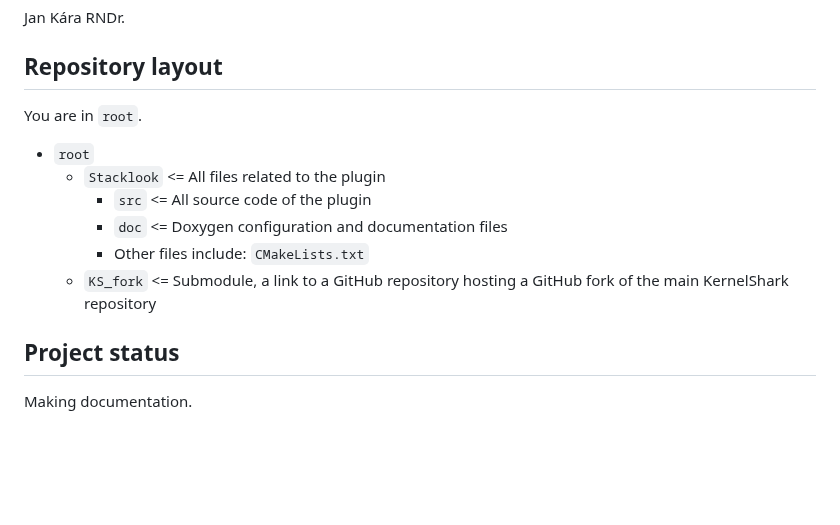
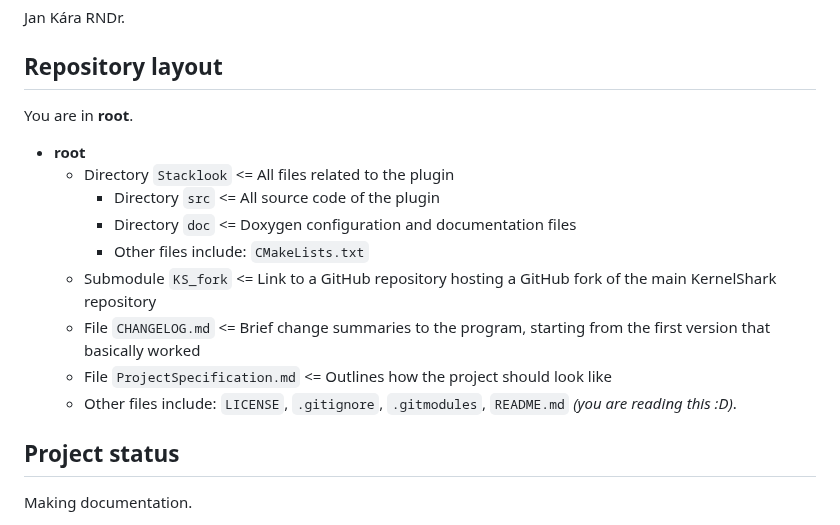
Before and after one commit to DJSeb/kernel-shark-sebanek-gh-mirror, a Markdown page: README.md, the part around the change. Rendered like a GitHub page; blank space fills up the shorter version.

```diff
--- a/README.md
+++ b/README.md
@@ -11,14 +11,17 @@ Jan Kára RNDr.
 
 ## Repository layout
 
-You are in `root`.
+You are in **root**.
 
-- `root`
-    - `Stacklook` <= All files related to the plugin
-        - `src` <= All source code of the plugin
-        - `doc` <= Doxygen configuration and documentation files
+- **root**
+    - Directory `Stacklook` <= All files related to the plugin
+        - Directory `src` <= All source code of the plugin
+        - Directory `doc` <= Doxygen configuration and documentation files
         - Other files include: `CMakeLists.txt`
-    - `KS_fork` <= Submodule, a link to a GitHub repository hosting a GitHub fork of the main KernelShark repository
+    - Submodule `KS_fork` <= Link to a GitHub repository hosting a GitHub fork of the main KernelShark repository
+    - File `CHANGELOG.md` <= Brief change summaries to the program, starting from the first version that basically worked
+    - File `ProjectSpecification.md` <= Outlines how the project should look like
+    - Other files include: `LICENSE`, `.gitignore`, `.gitmodules`, `README.md` *(you are reading this \:D)*.
 
 
 ## Project status
```
